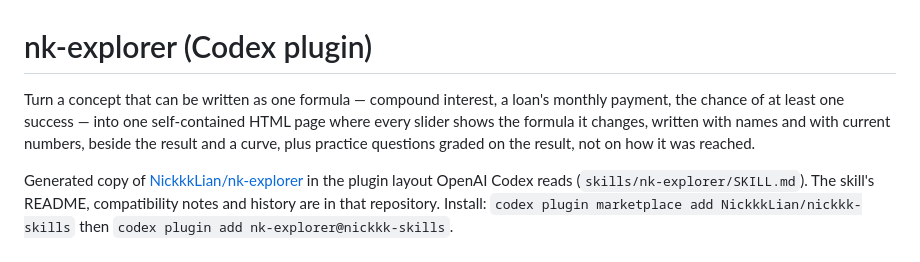
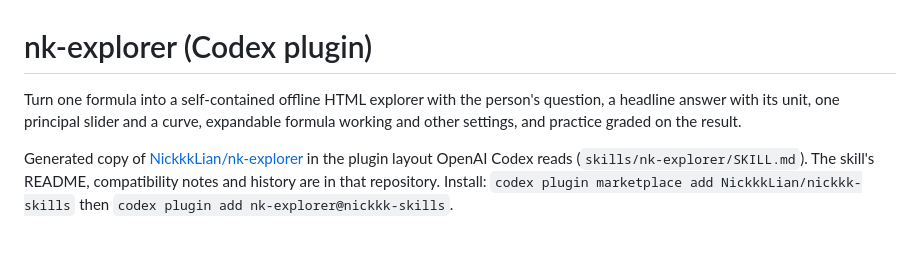
Before and after one commit to NickkkLian/nickkk-skills, a Markdown page: plugins/nk-explorer/README.md, the part around the change. Drawn GitHub-style.

```diff
--- a/plugins/nk-explorer/README.md
+++ b/plugins/nk-explorer/README.md
@@ -1,5 +1,5 @@
 # nk-explorer (Codex plugin)
 
-Turn a concept that can be written as one formula — compound interest, a loan's monthly payment, the chance of at least one success — into one self-contained HTML page where every slider shows the formula it changes, written with names and with current numbers, beside the result and a curve, plus practice questions graded on the result, not on how it was reached.
+Turn one formula into a self-contained offline HTML explorer with the person's question, a headline answer with its unit, one principal slider and a curve, expandable formula working and other settings, and practice graded on the result.
 
 Generated copy of [NickkkLian/nk-explorer](https://github.com/NickkkLian/nk-explorer) in the plugin layout OpenAI Codex reads (`skills/nk-explorer/SKILL.md`). The skill's README, compatibility notes and history are in that repository. Install: `codex plugin marketplace add NickkkLian/nickkk-skills` then `codex plugin add nk-explorer@nickkk-skills`.
```
Also changed, not shown: gallery/results/nk-explorer.png, 12 other files.
